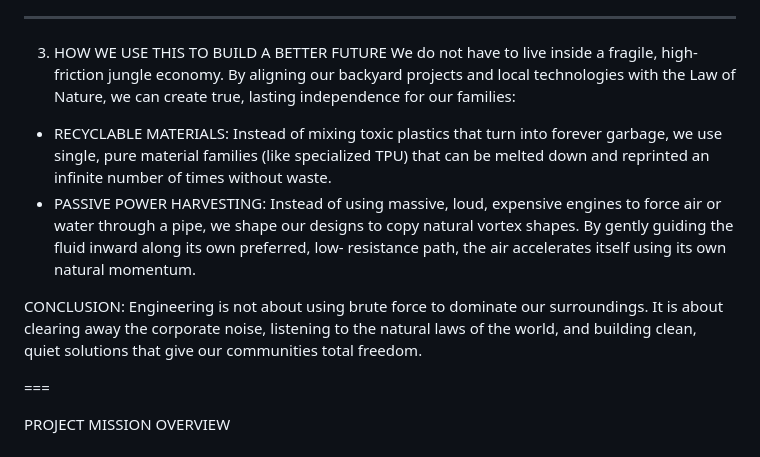
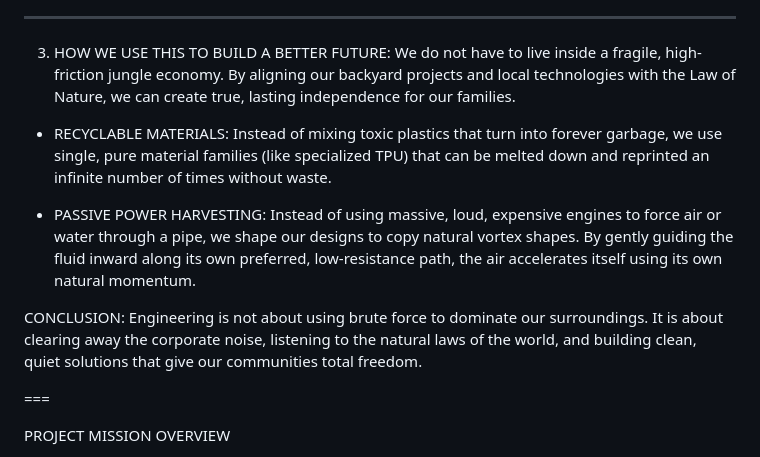
Before and after one commit to PureWaterArtist/parametric-vector-engine, a Markdown page: README.md, the part around the change. Drawn GitHub-style.

Commit message:
Refactor README sections for improved readability
Reformatted sections for consistency and clarity in the README.

```diff
--- a/README.md
+++ b/README.md
@@ -48,23 +48,16 @@ to a massive spinning galaxy.
 
 ---
 
-3. HOW WE USE THIS TO BUILD A BETTER FUTURE
-We do not have to live inside a fragile, high-friction jungle economy. By
-aligning our backyard projects and local technologies with the Law of Nature,
-we can create true, lasting independence for our families:
+3. HOW WE USE THIS TO BUILD A BETTER FUTURE:
+ We do not have to live inside a fragile, high-friction jungle economy. By aligning our backyard projects and local technologies with the Law of Nature, we can create true, lasting independence for our families.
 
-- RECYCLABLE MATERIALS: Instead of mixing toxic plastics that turn into forever
-  garbage, we use single, pure material families (like specialized TPU) that
-  can be melted down and reprinted an infinite number of times without waste.
-- PASSIVE POWER HARVESTING: Instead of using massive, loud, expensive engines
-  to force air or water through a pipe, we shape our designs to copy natural vortex
-  shapes. By gently guiding the fluid inward along its own preferred, low-
-  resistance path, the air accelerates itself using its own natural momentum.
+- RECYCLABLE MATERIALS:
+  Instead of mixing toxic plastics that turn into forever garbage, we use single, pure material families (like specialized TPU) that can be melted down and reprinted an infinite number of times without waste.
 
-CONCLUSION: Engineering is not about using brute force to dominate our
-surroundings. It is about clearing away the corporate noise, listening to the
-natural laws of the world, and building clean, quiet solutions that give our
-communities total freedom.
+- PASSIVE POWER HARVESTING:
+  Instead of using massive, loud, expensive engines to force air or water through a pipe, we shape our designs to copy natural vortex shapes. By gently guiding the fluid inward along its own preferred, low-resistance path, the air accelerates itself using its own natural momentum.
+
+CONCLUSION: Engineering is not about using brute force to dominate our surroundings. It is about clearing away the corporate noise, listening to the natural laws of the world, and building clean, quiet solutions that give our communities total freedom.
 
 ===
 
```
